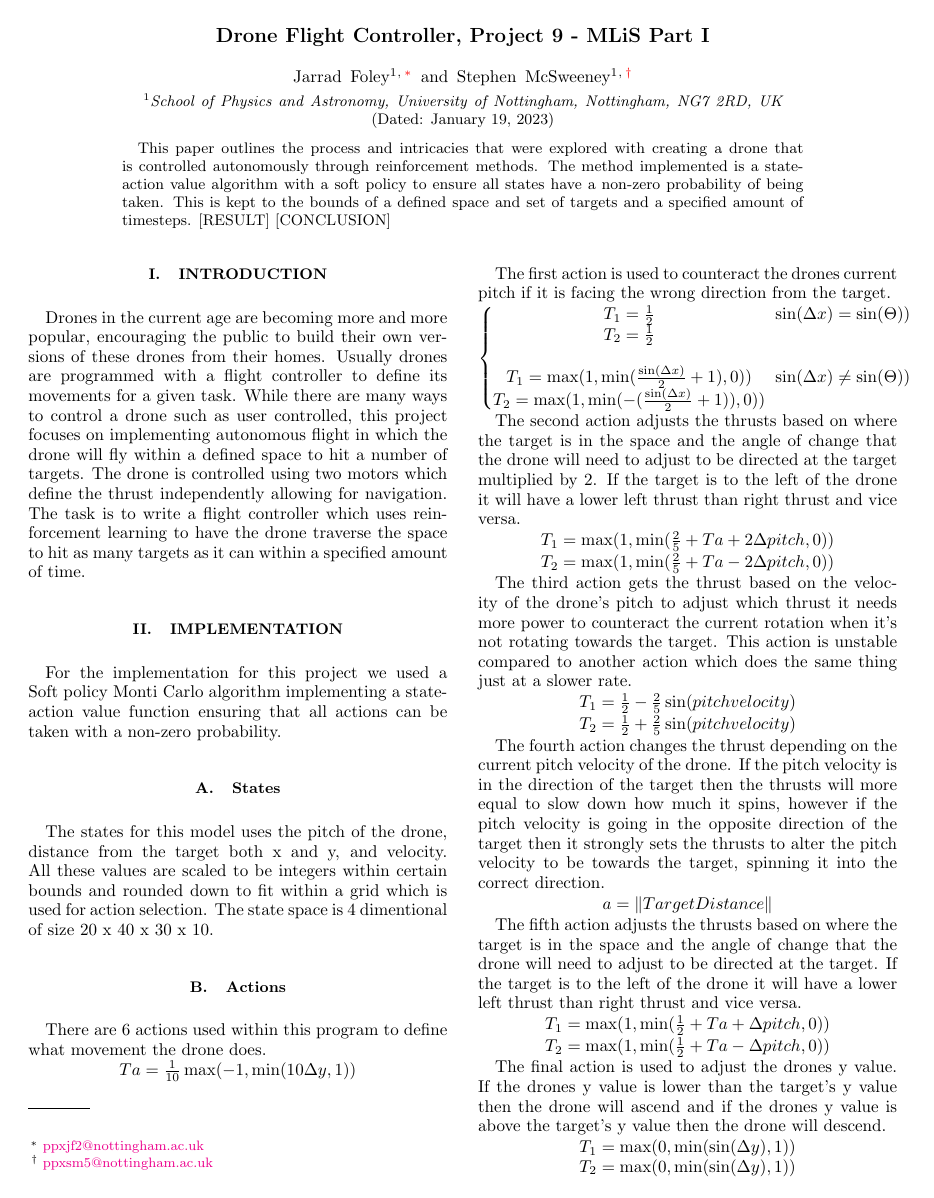
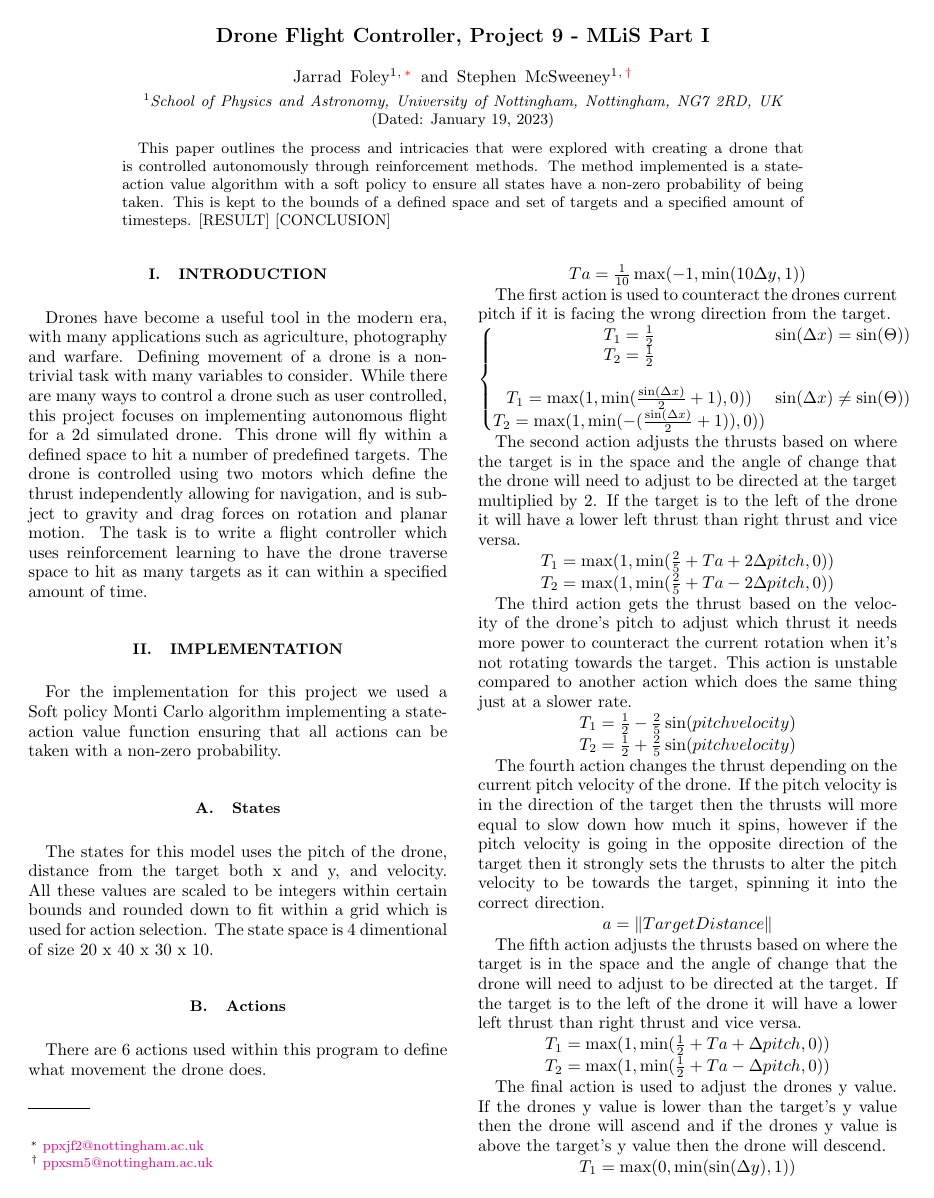
Before and after one commit to ppxjf2/MliS_report, a LaTeX paper (main.tex, which reads sections/introduction.tex): page 1 of 3. Compiled offline with pdfLaTeX.

Commit message:
Update introduction.tex

```diff
--- a/sections/introduction.tex
+++ b/sections/introduction.tex
@@ -1,3 +1,3 @@
 \section{Introduction}
 % Write your introduction here. One can cite\cite{ARXIVEXAMPLE} referenced in the \textit{references.bib} file.
-Drones in the current age are becoming more and more popular, encouraging the public to build their own versions of these drones from their homes. Usually drones are programmed with a flight controller to define its movements for a given task. While there are many ways to control a drone such as user controlled, this project focuses on implementing autonomous flight in which the drone will fly within a defined space to hit a number of targets. The drone is controlled using two motors which define the thrust independently allowing for navigation. The task is to write a flight controller which uses reinforcement learning to have the drone traverse the space to hit as many targets as it can within a specified amount of time.
+Drones have become a useful tool in the modern era, with many applications such as agriculture, photography and warfare. Defining movement of a drone is a non-trivial task with many variables to consider. While there are many ways to control a drone such as user controlled, this project focuses on implementing autonomous flight for a 2d simulated drone. This drone will fly within a defined space to hit a number of predefined targets. The drone is controlled using two motors which define the thrust independently allowing for navigation, and is subject to gravity and drag forces on rotation and planar motion. The task is to write a flight controller which uses reinforcement learning to have the drone traverse space to hit as many targets as it can within a specified amount of time.
```
